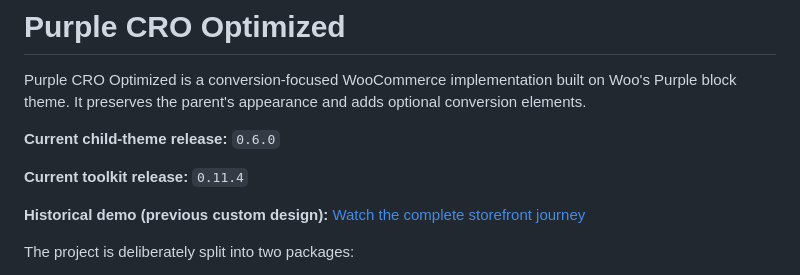
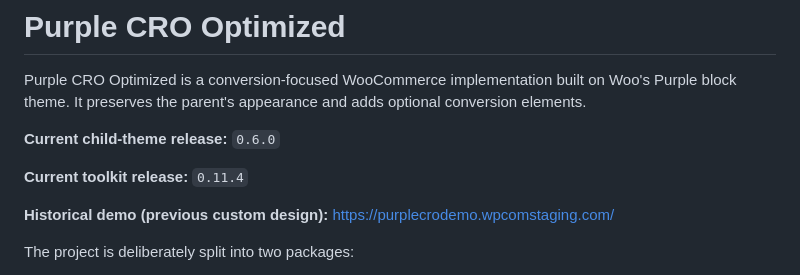
Before and after one commit to solstudioim/purple-cro-optimized, a Markdown page: README.md, the part around the change. Drawn GitHub-style.

Commit message:
Change historical demo link in README
Updated the link for the historical demo of the previous custom design.

```diff
--- a/README.md
+++ b/README.md
@@ -7,7 +7,7 @@ on Woo's Purple block theme. It preserves the parent's appearance and adds optio
 
 **Current toolkit release:** `0.11.4`
 
-**Historical demo (previous custom design):** [Watch the complete storefront journey](https://solstudioim.github.io/purple-cro-optimized/)
+**Historical demo (previous custom design):** https://purplecrodemo.wpcomstaging.com/
 
 The project is deliberately split into two packages:
 
```
